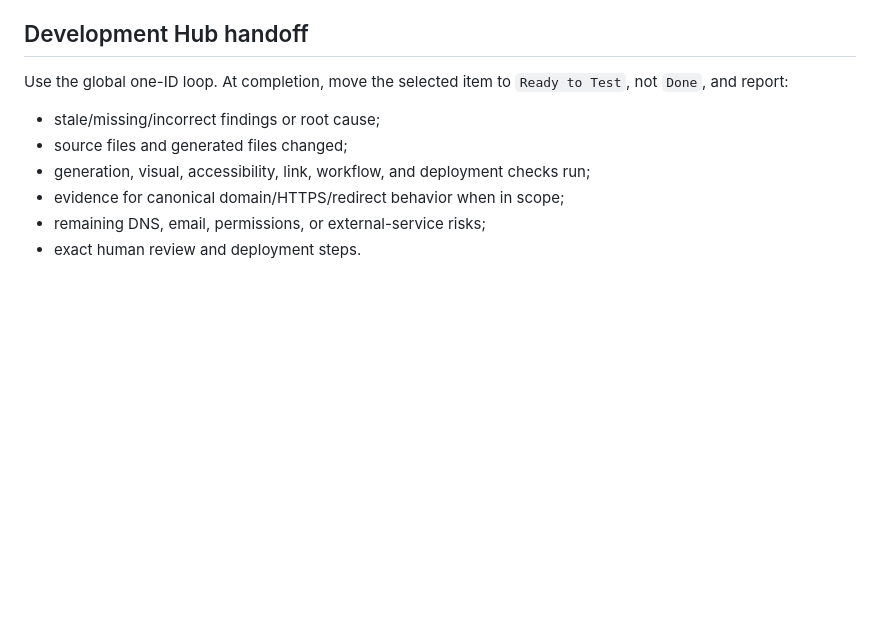
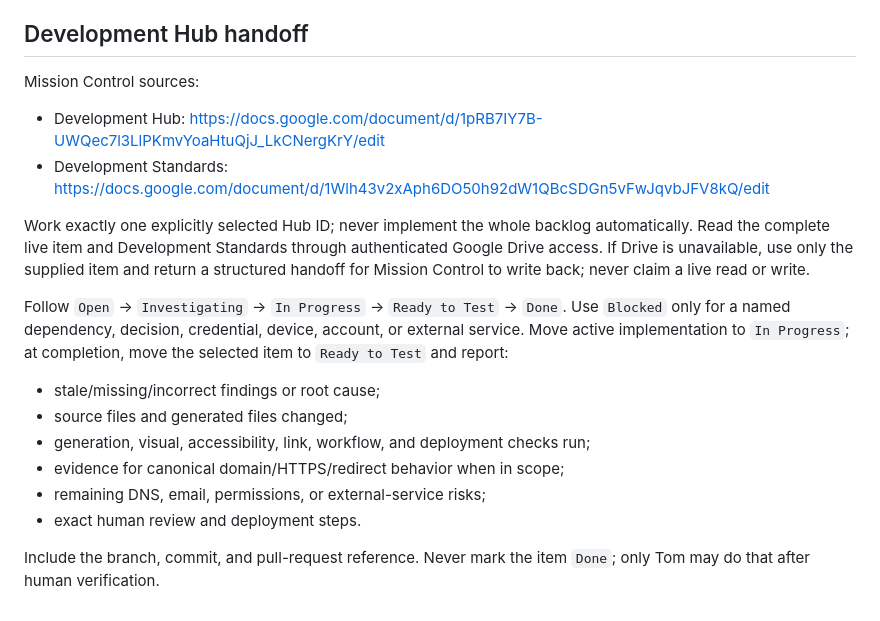
Before and after one commit to NinjaTomOnline/ninjatom-projects-site, a Markdown page: AGENTS.md, the part around the change. Drawn GitHub-style; blank space fills up the shorter version.

Commit message:
DEVOPS-001: complete repository Mission Control rules

```diff
--- a/AGENTS.md
+++ b/AGENTS.md
@@ -76,7 +76,14 @@ Run the smallest relevant checks first, then the complete affected user path. Fo
 
 ## Development Hub handoff
 
-Use the global one-ID loop. At completion, move the selected item to `Ready to Test`, not `Done`, and report:
+Mission Control sources:
+
+- Development Hub: https://docs.google.com/document/d/1pRB7IY7B-UWQec7l3LlPKmvYoaHtuQjJ_LkCNergKrY/edit
+- Development Standards: https://docs.google.com/document/d/1Wlh43v2xAph6DO50h92dW1QBcSDGn5vFwJqvbJFV8kQ/edit
+
+Work exactly one explicitly selected Hub ID; never implement the whole backlog automatically. Read the complete live item and Development Standards through authenticated Google Drive access. If Drive is unavailable, use only the supplied item and return a structured handoff for Mission Control to write back; never claim a live read or write.
+
+Follow `Open` → `Investigating` → `In Progress` → `Ready to Test` → `Done`. Use `Blocked` only for a named dependency, decision, credential, device, account, or external service. Move active implementation to `In Progress`; at completion, move the selected item to `Ready to Test` and report:
 
 - stale/missing/incorrect findings or root cause;
 - source files and generated files changed;
@@ -84,3 +91,5 @@ Use the global one-ID loop. At completion, move the selected item to `Ready to T
 - evidence for canonical domain/HTTPS/redirect behavior when in scope;
 - remaining DNS, email, permissions, or external-service risks;
 - exact human review and deployment steps.
+
+Include the branch, commit, and pull-request reference. Never mark the item `Done`; only Tom may do that after human verification.
```
